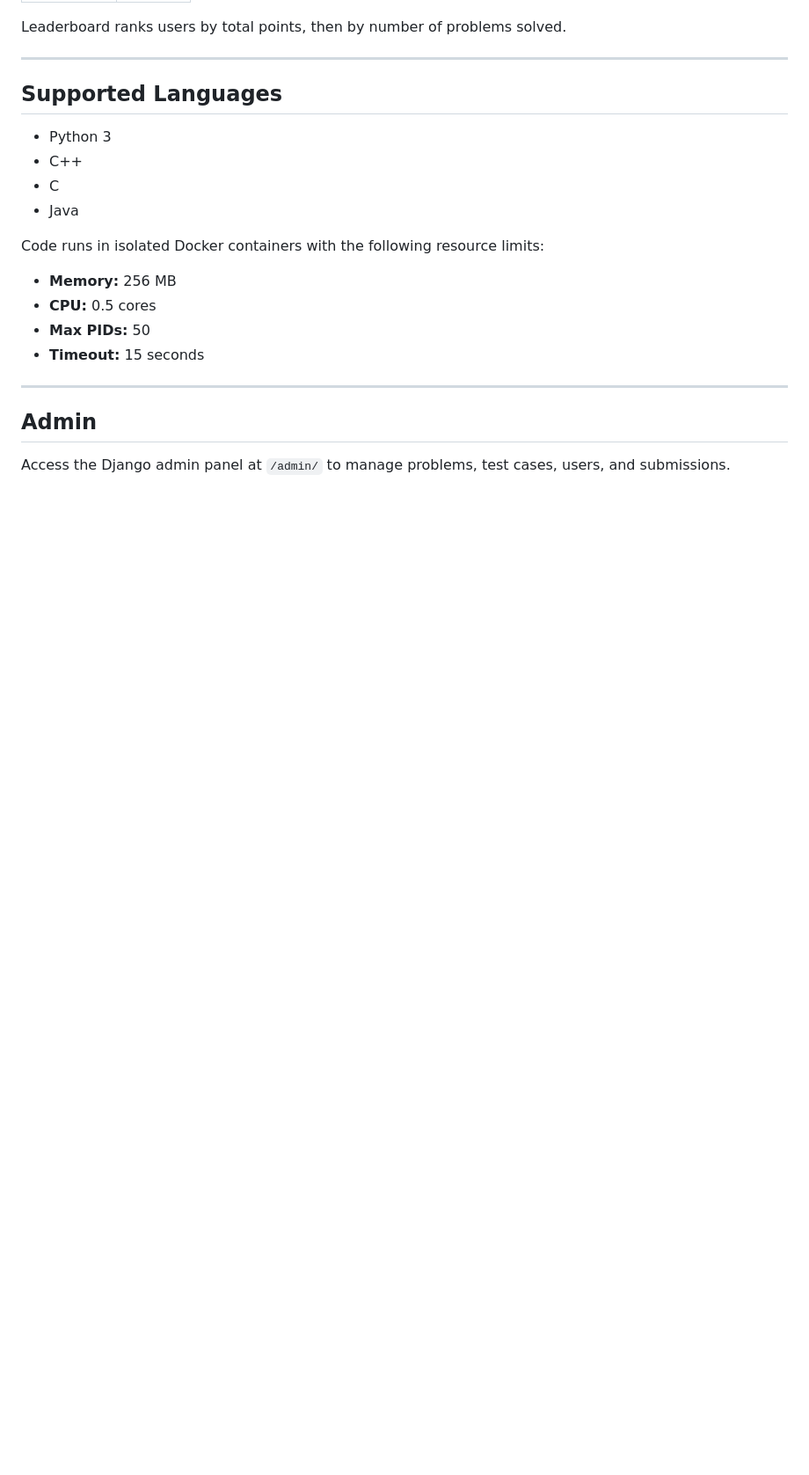
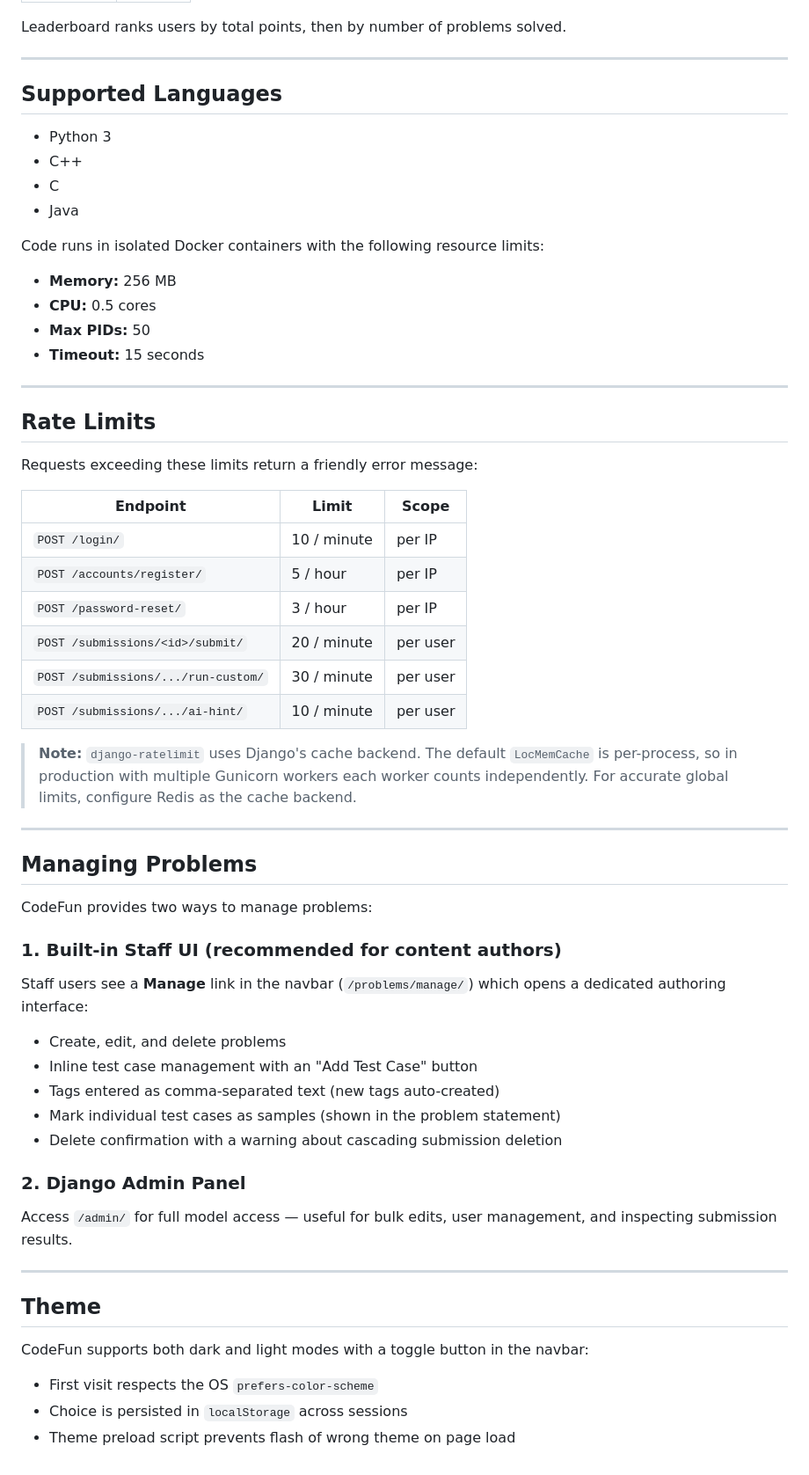
Before and after one commit to SankkarshanaN/Dev_Project_July, a Markdown page: README.md, the part around one of its changes. Shown at 88% size. GitHub-like rendering; blank space fills up the shorter version.

Commit message:
Update README with tags, dark mode, rate limits, and staff UI docs

```diff
--- a/README.md
+++ b/README.md
@@ -164,6 +179,47 @@ Code runs in isolated Docker containers with the following resource limits:
 
 ---
 
-## Admin
+## Rate Limits
 
-Access the Django admin panel at `/admin/` to manage problems, test cases, users, and submissions.
+Requests exceeding these limits return a friendly error message:
+
+| Endpoint | Limit | Scope |
+|---|---|---|
+| `POST /login/` | 10 / minute | per IP |
+| `POST /accounts/register/` | 5 / hour | per IP |
+| `POST /password-reset/` | 3 / hour | per IP |
+| `POST /submissions/<id>/submit/` | 20 / minute | per user |
+| `POST /submissions/.../run-custom/` | 30 / minute | per user |
+| `POST /submissions/.../ai-hint/` | 10 / minute | per user |
+
+> **Note:** `django-ratelimit` uses Django's cache backend. The default `LocMemCache` is per-process, so in production with multiple Gunicorn workers each worker counts independently. For accurate global limits, configure Redis as the cache backend.
+
+---
+
+## Managing Problems
+
+CodeFun provides two ways to manage problems:
+
+### 1. Built-in Staff UI (recommended for content authors)
+
+Staff users see a **Manage** link in the navbar (`/problems/manage/`) which opens a dedicated authoring interface:
+
+- Create, edit, and delete problems
+- Inline test case management with an "Add Test Case" button
+- Tags entered as comma-separated text (new tags auto-created)
+- Mark individual test cases as samples (shown in the problem statement)
+- Delete confirmation with a warning about cascading submission deletion
+
+### 2. Django Admin Panel
+
+Access `/admin/` for full model access — useful for bulk edits, user management, and inspecting submission results.
+
+---
+
+## Theme
+
+CodeFun supports both dark and light modes with a toggle button in the navbar:
+
+- First visit respects the OS `prefers-color-scheme`
+- Choice is persisted in `localStorage` across sessions
+- Theme preload script prevents flash of wrong theme on page load
```
Also changed, not shown: other parts of README.md (+18 -3 lines).
